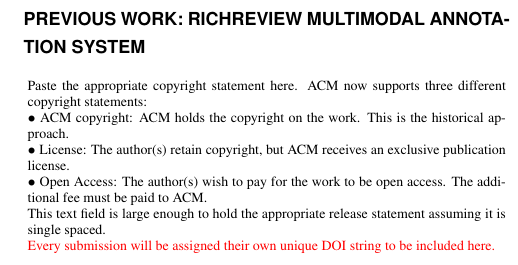
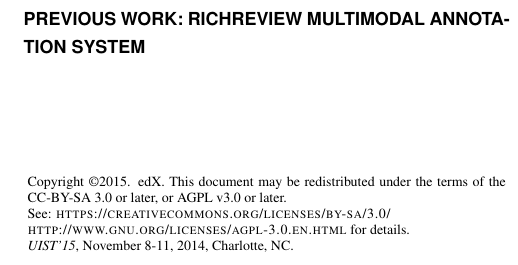
Before and after one commit to DongwookYoon/writing_uist2015_demo, a LaTeX document (multimodal-discussion-at-scale.tex): part of one column of page 1 of 2, cut so that both start at the same text. Compiled offline with pdfLaTeX.

Commit message:
Copyright

```diff
--- a/multimodal-discussion-at-scale.tex
+++ b/multimodal-discussion-at-scale.tex
@@ -1,14 +1,12 @@
 \documentclass{sigchi}
 
-% Use this command to override the default ACM copyright statement (e.g. for preprints).
-% Consult the conference website for the camera-ready copyright statement.
-
+%\toappear{Copyright\copyright~2015. edX. This document may be redistributed under the terms of the CC-BY-SA 3.0 or later, or AGPL v3.0 or later. See \textsc{https://creativecommons.org/licenses/by-sa/3.0/} and \textsc{http://www.gnu.org/licenses/agpl-3.0.en.html} for details.}
 
 %% EXAMPLE BEGIN -- HOW TO OVERRIDE THE DEFAULT COPYRIGHT STRIP -- (July 22, 2013 - Paul Baumann)
-% \toappear{Permission to make digital or hard copies of all or part of this work for personal or classroom use is 	granted without fee provided that copies are not made or distributed for profit or commercial advantage and that copies bear this notice and the full citation on the first page. Copyrights for components of this work owned by others than ACM must be honored. Abstracting with credit is permitted. To copy otherwise, or republish, to post on servers or to redistribute to lists, requires prior specific permission and/or a fee. Request permissions from permissions@acm.org. \\
-% {\emph{CHI'14}}, April 26--May 1, 2014, Toronto, Canada. \\
-% Copyright \copyright~2014 ACM ISBN/14/04...\$15.00. \\
-% DOI string from ACM form confirmation}
+\toappear{ Copyright \copyright 2015. edX. This document may be redistributed under the terms of the CC-BY-SA 3.0 or later, or AGPL v3.0 or later. \\
+See: \textsc{https://creativecommons.org/licenses/by-sa/3.0/}\\
+\textsc{http://www.gnu.org/licenses/agpl-3.0.en.html} for details.\\
+{\emph{UIST'15}}, November 8-11, 2014, Charlotte, NC.}
 %% EXAMPLE END -- HOW TO OVERRIDE THE DEFAULT COPYRIGHT STRIP -- (July 22, 2013 - Paul Baumann)
 
 
```
